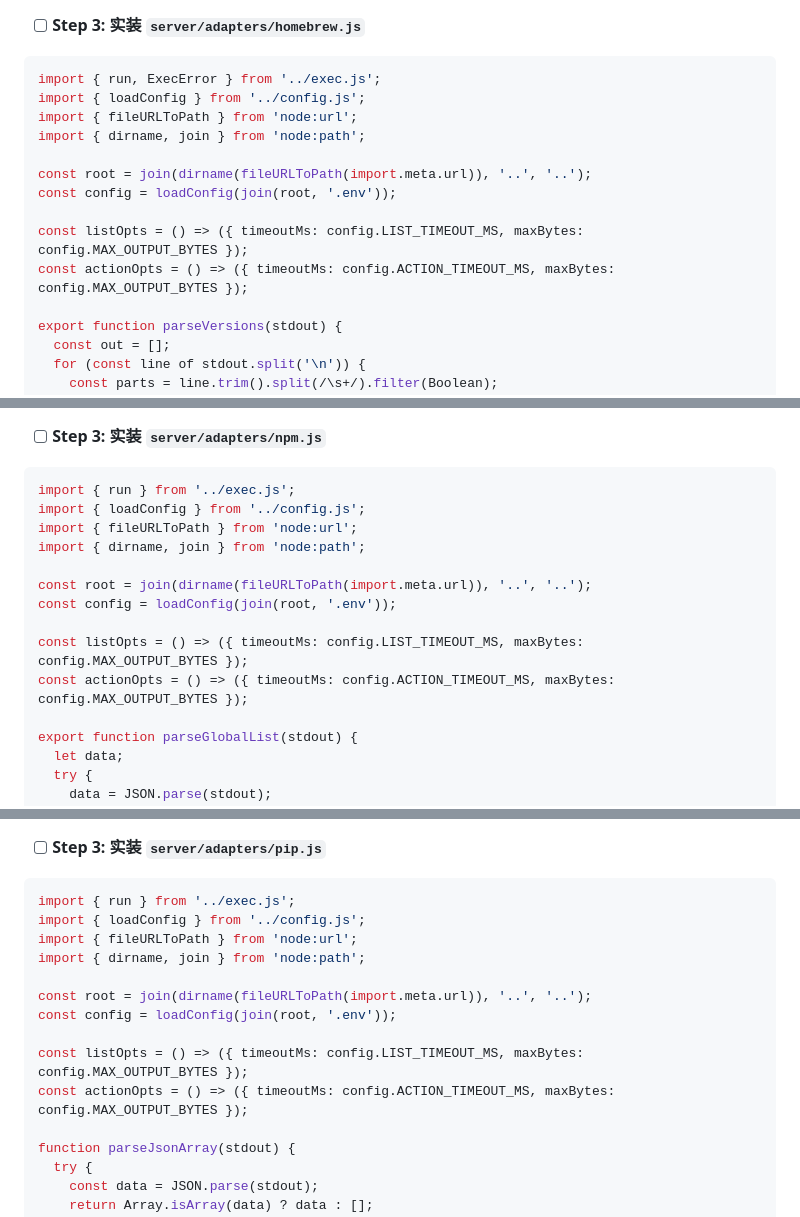
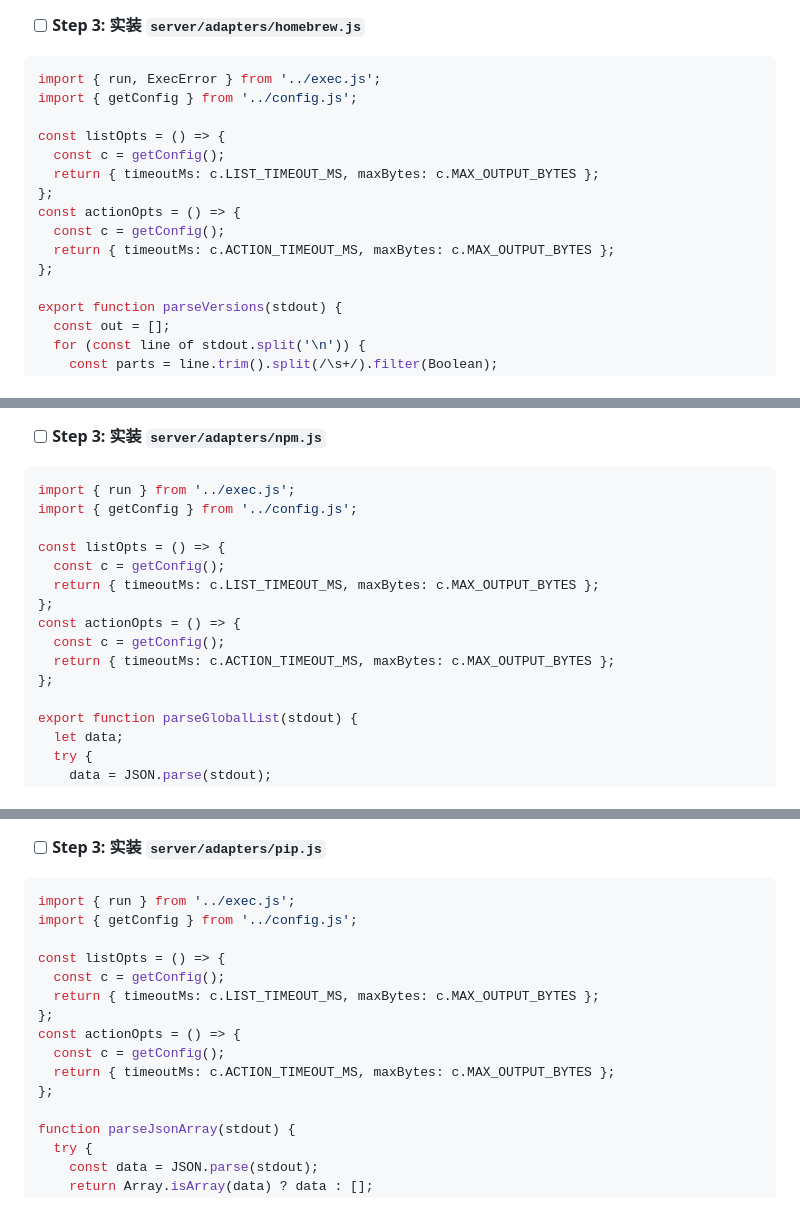
Before and after one commit to zhangwenwei/os-tool-manager, a Markdown page: docs/plans/2026-09-20-os-tool-manager-implementation-plan.md, 3 parts joined by grey strips. GitHub-like rendering.

Commit message:
docs: 计划改用 getConfig()，消除适配器的配置读取重复
Co-Authored-By: Claude Opus 5 <noreply@anthropic.com>

````diff
--- a/docs/plans/2026-09-20-os-tool-manager-implementation-plan.md
+++ b/docs/plans/2026-09-20-os-tool-manager-implementation-plan.md
@@ -1411,15 +1413,16 @@ Expected: FAIL，`Cannot find module '.../server/adapters/homebrew.js'`
 
 ```js
 import { run, ExecError } from '../exec.js';
-import { loadConfig } from '../config.js';
-import { fileURLToPath } from 'node:url';
-import { dirname, join } from 'node:path';
-
-const root = join(dirname(fileURLToPath(import.meta.url)), '..', '..');
-const config = loadConfig(join(root, '.env'));
-
-const listOpts = () => ({ timeoutMs: config.LIST_TIMEOUT_MS, maxBytes: config.MAX_OUTPUT_BYTES });
-const actionOpts = () => ({ timeoutMs: config.ACTION_TIMEOUT_MS, maxBytes: config.MAX_OUTPUT_BYTES });
+import { getConfig } from '../config.js';
+
+const listOpts = () => {
+  const c = getConfig();
+  return { timeoutMs: c.LIST_TIMEOUT_MS, maxBytes: c.MAX_OUTPUT_BYTES };
+};
+const actionOpts = () => {
+  const c = getConfig();
+  return { timeoutMs: c.ACTION_TIMEOUT_MS, maxBytes: c.MAX_OUTPUT_BYTES };
+};
 
 export function parseVersions(stdout) {
   const out = [];
@@ -1644,15 +1647,16 @@ Expected: FAIL，`Cannot find module '.../server/adapters/npm.js'`
 
 ```js
 import { run } from '../exec.js';
-import { loadConfig } from '../config.js';
-import { fileURLToPath } from 'node:url';
-import { dirname, join } from 'node:path';
-
-const root = join(dirname(fileURLToPath(import.meta.url)), '..', '..');
-const config = loadConfig(join(root, '.env'));
-
-const listOpts = () => ({ timeoutMs: config.LIST_TIMEOUT_MS, maxBytes: config.MAX_OUTPUT_BYTES });
-const actionOpts = () => ({ timeoutMs: config.ACTION_TIMEOUT_MS, maxBytes: config.MAX_OUTPUT_BYTES });
+import { getConfig } from '../config.js';
+
+const listOpts = () => {
+  const c = getConfig();
+  return { timeoutMs: c.LIST_TIMEOUT_MS, maxBytes: c.MAX_OUTPUT_BYTES };
+};
+const actionOpts = () => {
+  const c = getConfig();
+  return { timeoutMs: c.ACTION_TIMEOUT_MS, maxBytes: c.MAX_OUTPUT_BYTES };
+};
 
 export function parseGlobalList(stdout) {
   let data;
@@ -1862,15 +1866,16 @@ Expected: FAIL，`Cannot find module '.../server/adapters/pip.js'`
 
 ```js
 import { run } from '../exec.js';
-import { loadConfig } from '../config.js';
-import { fileURLToPath } from 'node:url';
-import { dirname, join } from 'node:path';
-
-const root = join(dirname(fileURLToPath(import.meta.url)), '..', '..');
-const config = loadConfig(join(root, '.env'));
-
-const listOpts = () => ({ timeoutMs: config.LIST_TIMEOUT_MS, maxBytes: config.MAX_OUTPUT_BYTES });
-const actionOpts = () => ({ timeoutMs: config.ACTION_TIMEOUT_MS, maxBytes: config.MAX_OUTPUT_BYTES });
+import { getConfig } from '../config.js';
+
+const listOpts = () => {
+  const c = getConfig();
+  return { timeoutMs: c.LIST_TIMEOUT_MS, maxBytes: c.MAX_OUTPUT_BYTES };
+};
+const actionOpts = () => {
+  const c = getConfig();
+  return { timeoutMs: c.ACTION_TIMEOUT_MS, maxBytes: c.MAX_OUTPUT_BYTES };
+};
 
 function parseJsonArray(stdout) {
   try {
````
Also changed, not shown: other parts of docs/plans/2026-09-20-os-tool-manager-implementation-plan.md (+4 -2 lines).
